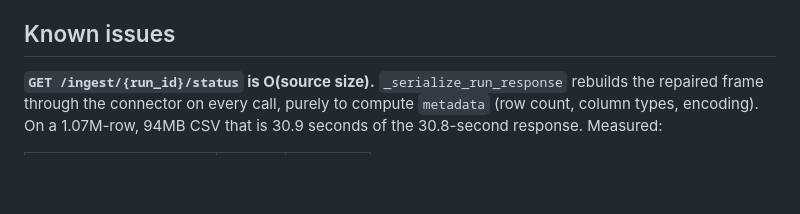
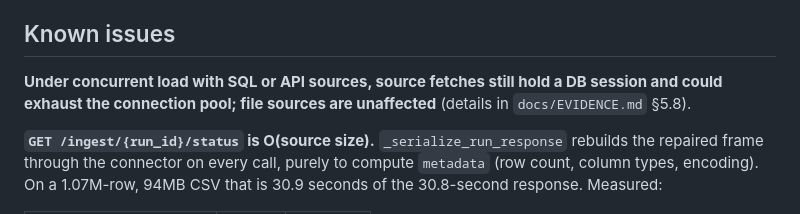
Before and after one commit to sayandp/agentic-data-intelligence-platform, a Markdown page: README.md, the part around the change. Drawn GitHub-style; blank space fills up the shorter version.

Commit message:
Record the open connector-fetch limitation in the README
Under concurrent load with SQL or API sources, source fetches still hold a DB
session and could exhaust the pool; file sources are unaffected. Detail in
docs/EVIDENCE.md 5.8. Deliberately not fixed.

Co-Authored-By: Claude Opus 5 <noreply@anthropic.com>

```diff
--- a/README.md
+++ b/README.md
@@ -2512,6 +2512,8 @@ editing any consumer.
 
 ## Known issues
 
+**Under concurrent load with SQL or API sources, source fetches still hold a DB session and could exhaust the connection pool; file sources are unaffected** (details in `docs/EVIDENCE.md` §5.8).
+
 **`GET /ingest/{run_id}/status` is O(source size).** `_serialize_run_response`
 rebuilds the repaired frame through the connector on every call, purely to
 compute `metadata` (row count, column types, encoding). On a 1.07M-row,
```
